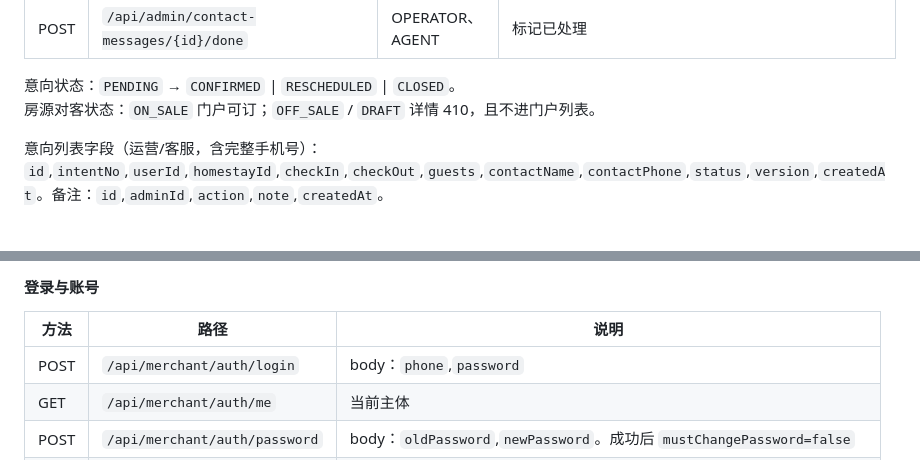
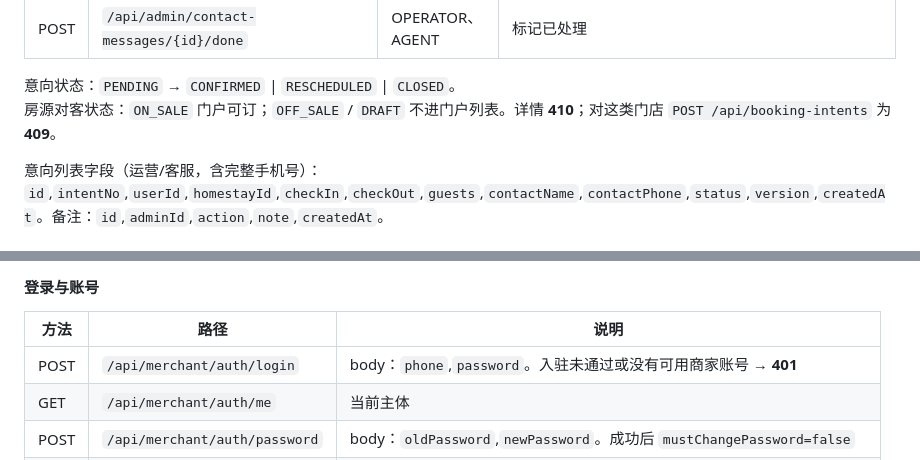
Before and after one commit to yangchuntao/nongjiale-api, a Markdown page: docs/API.md, 2 parts joined by grey strips. Drawn GitHub-style.

```diff
--- a/docs/API.md
+++ b/docs/API.md
@@ -116,7 +118,7 @@ Demo 已签发的游客 token 里 `role` 字面量是 `TOURIST`。v1.1 把 `TOUR
 | POST | `/api/admin/contact-messages/{id}/done` | OPERATOR、AGENT | 标记已处理 |
 
 意向状态：`PENDING` → `CONFIRMED` | `RESCHEDULED` | `CLOSED`。
-房源对客状态：`ON_SALE` 门户可订；`OFF_SALE` / `DRAFT` 详情 410，且不进门户列表。
+房源对客状态：`ON_SALE` 门户可订；`OFF_SALE` / `DRAFT` 不进门户列表。详情 **410**；对这类门店 `POST /api/booking-intents` 为 **409**。
 
 意向列表字段（运营/客服，含完整手机号）：`id`,`intentNo`,`userId`,`homestayId`,`checkIn`,`checkOut`,`guests`,`contactName`,`contactPhone`,`status`,`version`,`createdAt`。备注：`id`,`adminId`,`action`,`note`,`createdAt`。
 
@@ -195,7 +197,7 @@ media 成功 `data`：`{ "url": "..." }`。仅图片；大小上限实现时定
 
 | 方法 | 路径 | 说明 |
 |------|------|------|
-| POST | `/api/merchant/auth/login` | body：`phone`,`password` |
+| POST | `/api/merchant/auth/login` | body：`phone`,`password`。入驻未通过或没有可用商家账号 → **401** |
 | GET | `/api/merchant/auth/me` | 当前主体 |
 | POST | `/api/merchant/auth/password` | body：`oldPassword`,`newPassword`。成功后 `mustChangePassword=false` |
 | GET | `/api/merchant/dashboard` | `storeCount`,`pendingListingApplications`,`newIntentCount`（只读计数） |
```
Also changed, not shown: other parts of docs/API.md (+8 -5 lines).
